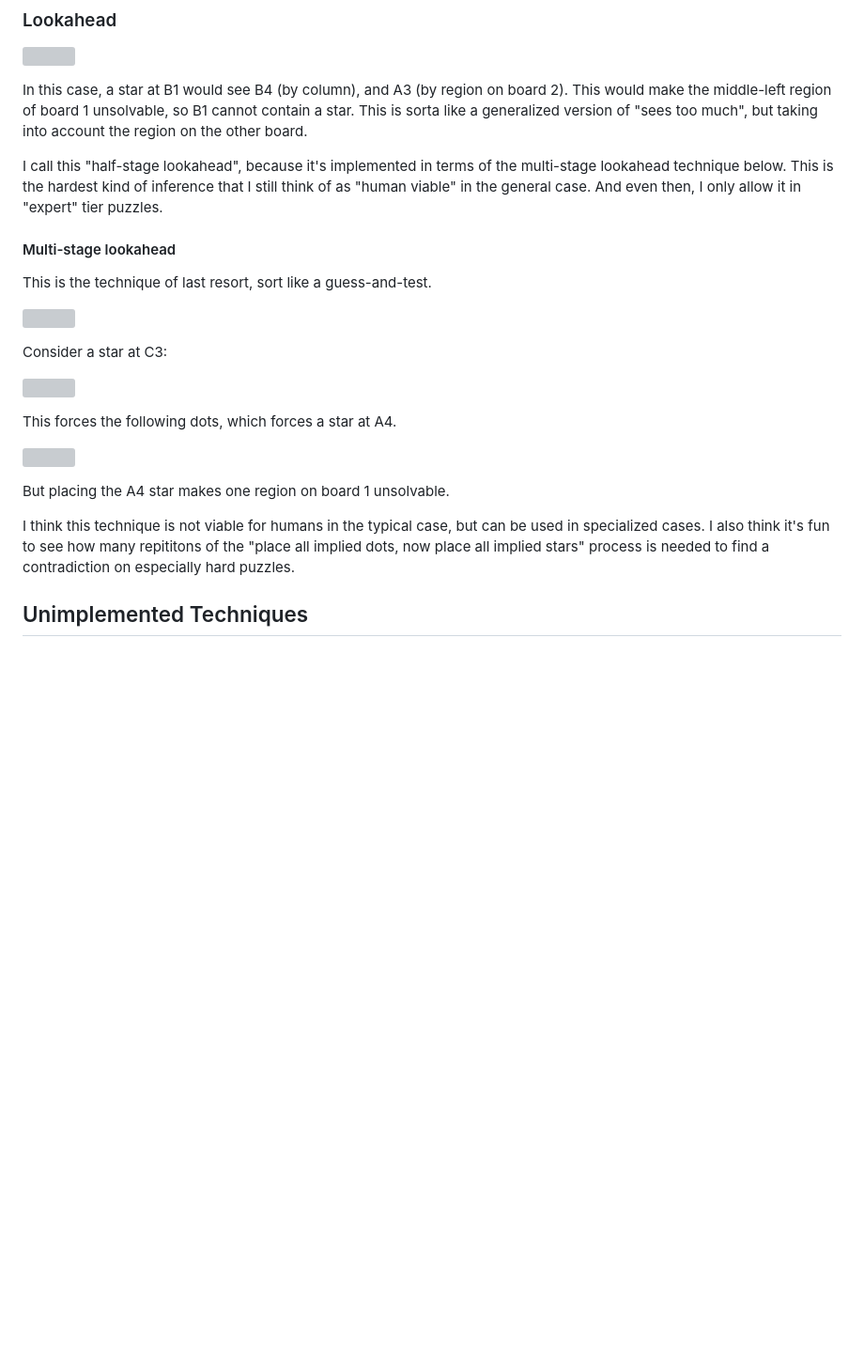
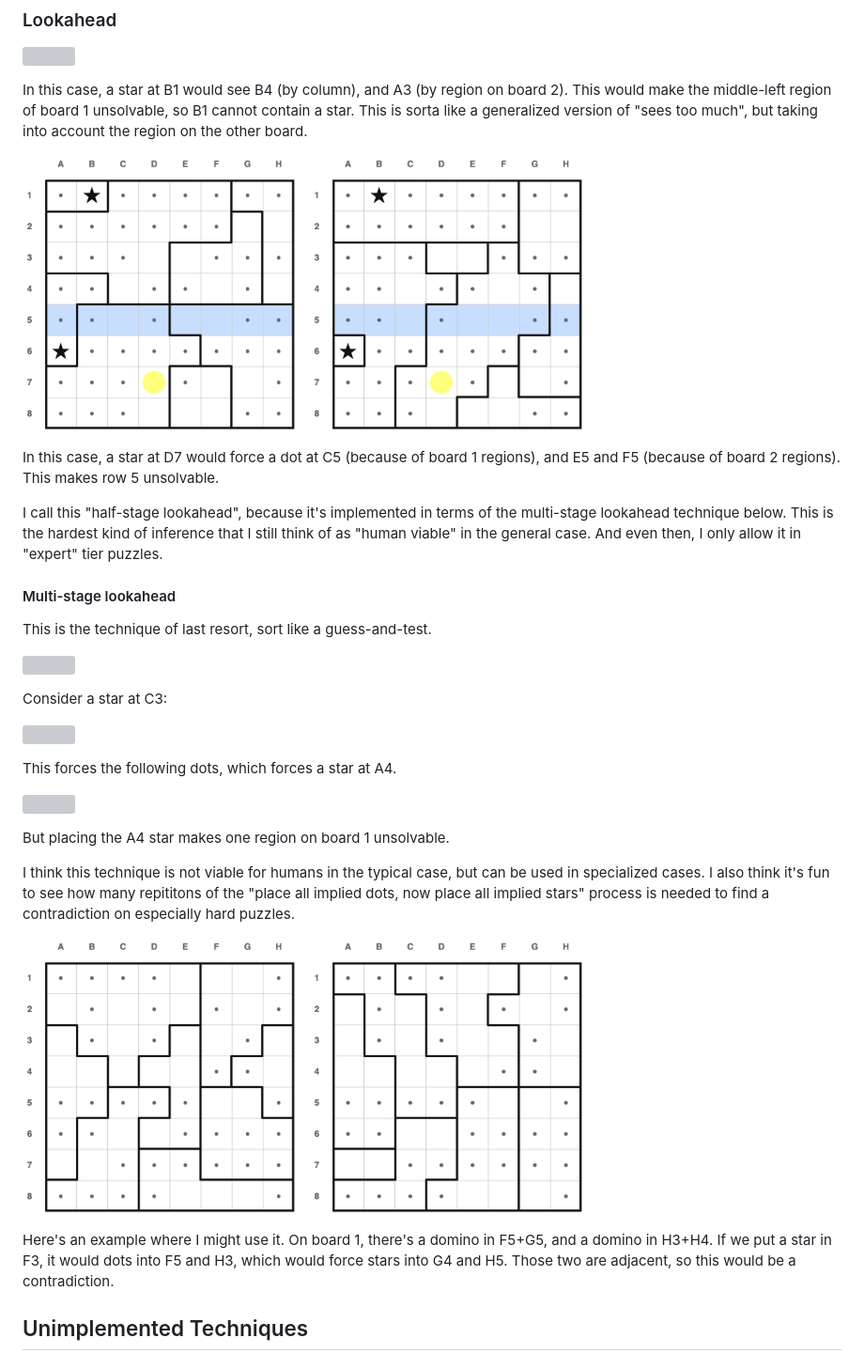
Before and after one commit to JoshMermel/multiverse-star-battle, a Markdown page: how_to_solve.md, the part around the change. Shown at 94% size. GitHub-like rendering; pictures changed too: images/half_lookahead_2.png (added), images/viable_lookahead.png (added); blank space fills up the shorter version; grey boxes are pictures that could not be loaded.

Commit message:
a few more examples

```diff
--- a/how_to_solve.md
+++ b/how_to_solve.md
@@ -284,15 +284,20 @@ In this case, a star at B1 would see B4 (by column), and A3 (by region on board
 contain a star. This is sorta like a generalized version of "sees too much", but
 taking into account the region on the other board.
 
+<img src="images/half_lookahead_2.png" width="600"></img>
+
+In this case, a star at D7 would force a dot at C5 (because of board 1 regions),
+and E5 and F5 (because of board 2 regions). This makes row 5 unsolvable.
+
 I call this "half-stage lookahead", because it's implemented in terms of the
 multi-stage lookahead technique below.  This is the hardest kind of inference
 that I still think of as "human viable" in the general case. And even then, I
 only allow it in "expert" tier puzzles.
 
+
 #### Multi-stage lookahead
 
 This is the technique of last resort, sort like a guess-and-test.
-
 
 <img src="images/1_lookahead_1.png" width="600"></img>
 
@@ -310,6 +315,13 @@ I think this technique is not viable for humans in the typical case, but can be
 used in specialized cases. I also think it's fun to see how many repititons of
 the "place all implied dots, now place all implied stars" process is needed to
 find a contradiction on especially hard puzzles.
+
+<img src="images/viable_lookahead.png" width="600"></img>
+
+Here's an example where I might use it. On board 1, there's a domino in F5+G5,
+and a domino in H3+H4. If we put a star in F3, it would dots into F5 and H3,
+which would force stars into G4 and H5. Those two are adjacent, so this would be
+a contradiction.
 
 ## Unimplemented Techniques
 
```
